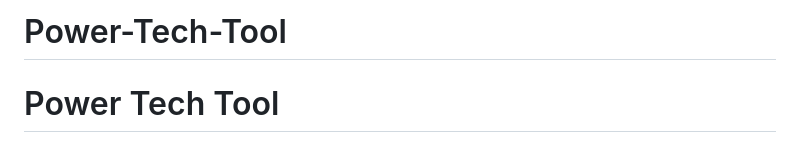
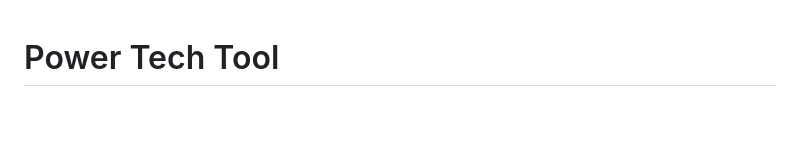
Before and after one commit to lglandon1/Power-Tech-Tool, a Markdown page: README.md, the part around the change. Drawn GitHub-style; blank space fills up the shorter version.

```diff
--- a/README.md
+++ b/README.md
@@ -1,4 +1,3 @@
-# Power-Tech-Tool
 # Power Tech Tool
 
 A web-based utility for electrical, mechanical, and conversion calculations commonly used in power engineering applications. This tool provides conversions between Kuwait and US units, offering a convenient solution for engineers and technicians working across international standards.
```
